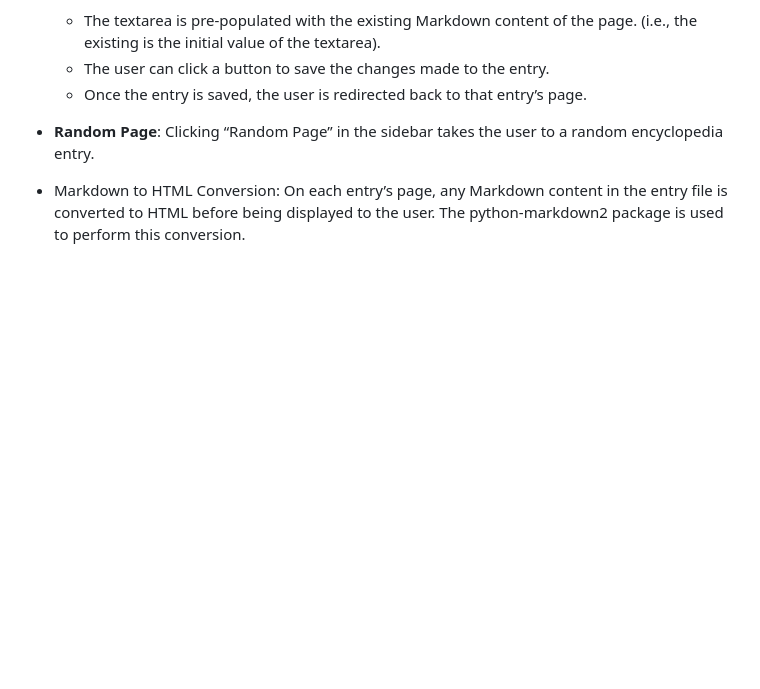
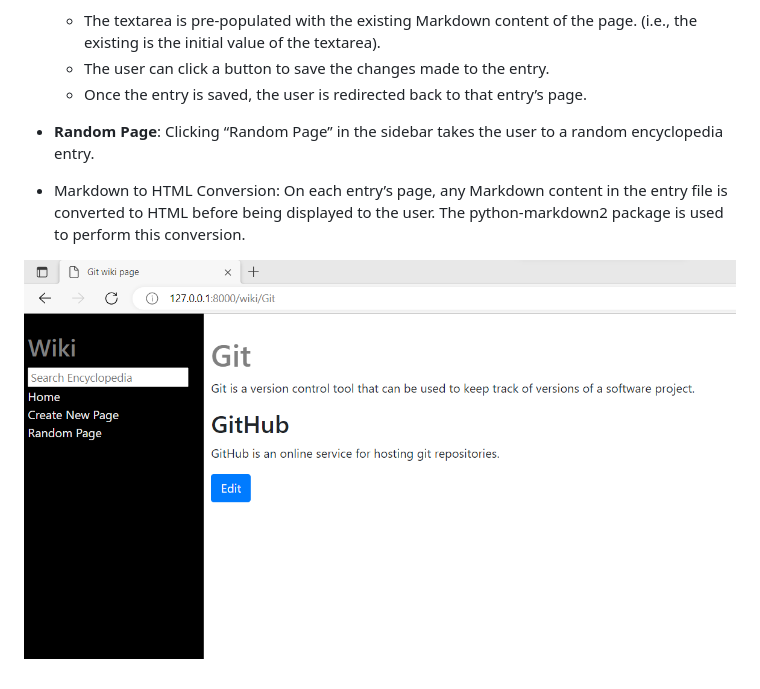
Before and after one commit to techcommdude/wiki, a Markdown page: README.md, the part around the change. Drawn GitHub-style; pictures changed too: Wiki_page.png (added); blank space fills up the shorter version.

```diff
--- a/README.md
+++ b/README.md
@@ -40,3 +40,5 @@ Some of the technologies used:
 * **Random Page**: Clicking “Random Page” in the sidebar takes the user to a random encyclopedia entry.
 
 * Markdown to HTML Conversion: On each entry’s page, any Markdown content in the entry file is converted to HTML before being displayed to the user. The python-markdown2 package is used to perform this conversion.
+
+![Wiki project](Wiki_page.png)
```
